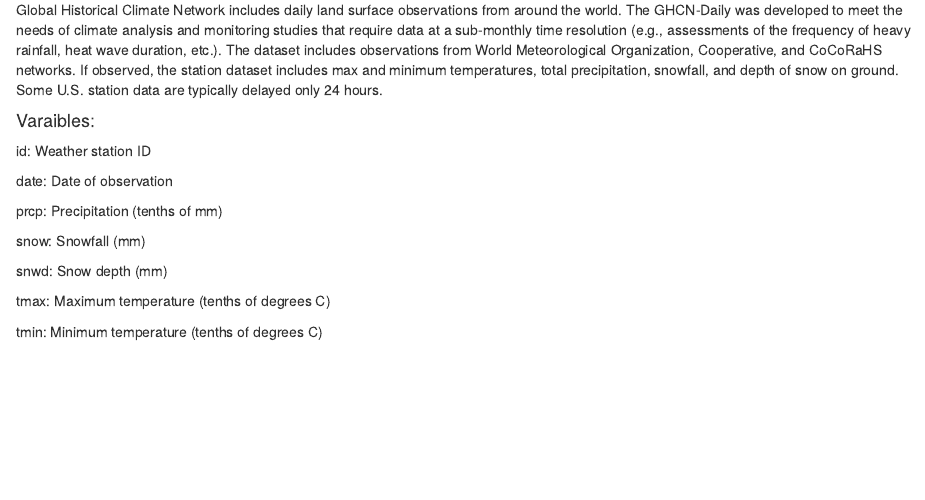
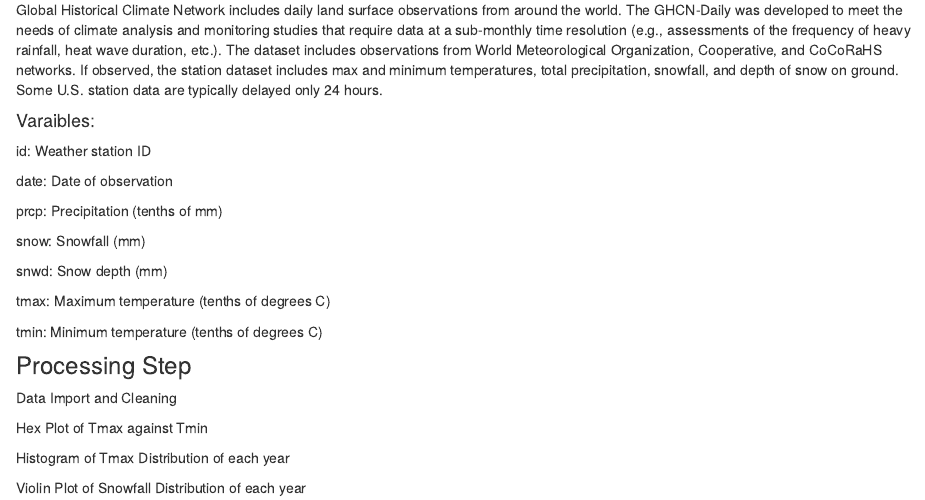
Before and after one commit to zhuoli233/NYNOAA.github.io, an R Markdown document (index.Rmd): the page in a window 1100 px wide, from 290 px down. The pictures show the output file index.html that the author committed with the source, opened offline; library style sheets and scripts come from the installed R packages.

Commit message:
no message

```diff
--- a/index.Rmd
+++ b/index.Rmd
@@ -23,3 +23,12 @@ Global Historical Climate Network includes daily land surface observations from
  tmax: Maximum temperature (tenths of degrees C)
 
  tmin: Minimum temperature (tenths of degrees C)
+
+###Processing Step
+Data Import and Cleaning
+
+Hex Plot of Tmax against Tmin
+
+Histogram of Tmax Distribution of each year
+
+Violin Plot of Snowfall Distribution of each year
```
Also changed, not shown: index.html.
